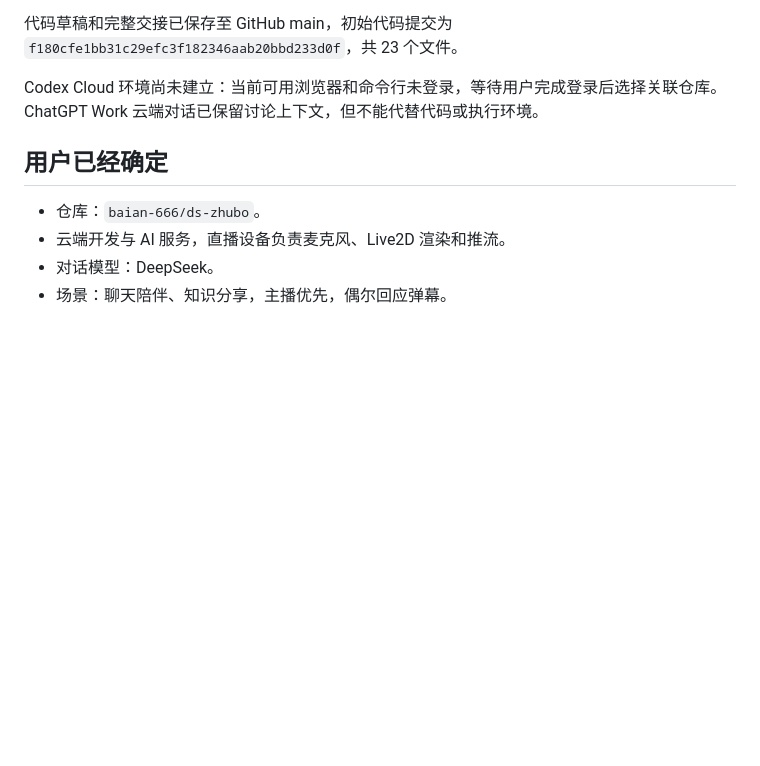
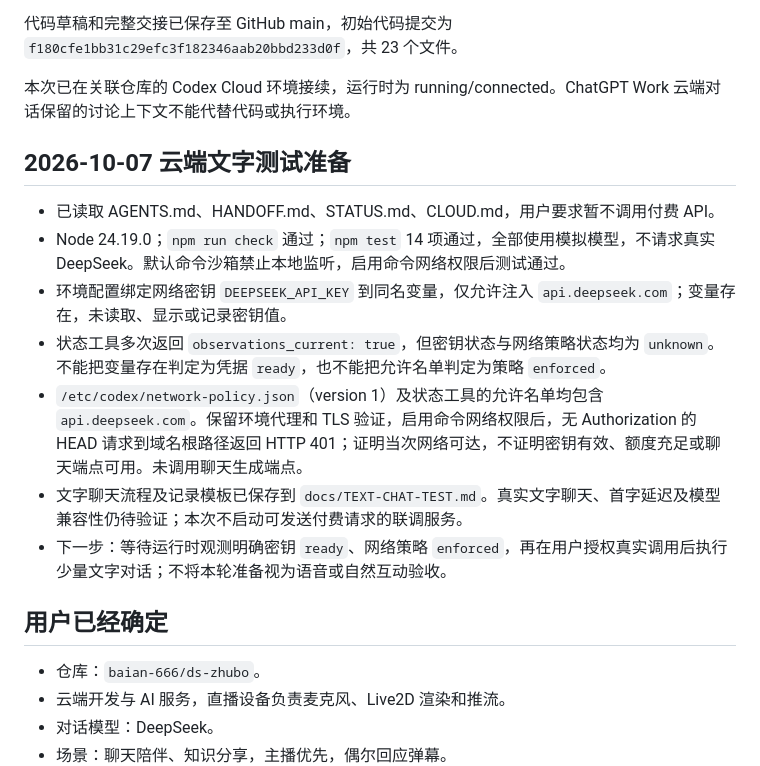
Before and after one commit to baian-666/ds-zhubo, a Markdown page: docs/STATUS.md, the part around one of its changes. Rendered like a GitHub page; blank space fills up the shorter version.

Commit message:
docs: record cloud readiness and prepare text chat trial

```diff
--- a/docs/STATUS.md
+++ b/docs/STATUS.md
@@ -4,7 +4,17 @@
 
 代码草稿和完整交接已保存至 GitHub main，初始代码提交为 `f180cfe1bb31c29efc3f182346aab20bbd233d0f`，共 23 个文件。
 
-Codex Cloud 环境尚未建立：当前可用浏览器和命令行未登录，等待用户完成登录后选择关联仓库。ChatGPT Work 云端对话已保留讨论上下文，但不能代替代码或执行环境。
+本次已在关联仓库的 Codex Cloud 环境接续，运行时为 running/connected。ChatGPT Work 云端对话保留的讨论上下文不能代替代码或执行环境。
+
+## 2026-10-07 云端文字测试准备
+
+- 已读取 AGENTS.md、HANDOFF.md、STATUS.md、CLOUD.md，用户要求暂不调用付费 API。
+- Node 24.19.0；`npm run check` 通过；`npm test` 14 项通过，全部使用模拟模型，不请求真实 DeepSeek。默认命令沙箱禁止本地监听，启用命令网络权限后测试通过。
+- 环境配置绑定网络密钥 `DEEPSEEK_API_KEY` 到同名变量，仅允许注入 `api.deepseek.com`；变量存在，未读取、显示或记录密钥值。
+- 状态工具多次返回 `observations_current: true`，但密钥状态与网络策略状态均为 `unknown`。不能把变量存在判定为凭据 `ready`，也不能把允许名单判定为策略 `enforced`。
+- `/etc/codex/network-policy.json`（version 1）及状态工具的允许名单均包含 `api.deepseek.com`。保留环境代理和 TLS 验证，启用命令网络权限后，无 Authorization 的 HEAD 请求到域名根路径返回 HTTP 401；证明当次网络可达，不证明密钥有效、额度充足或聊天端点可用。未调用聊天生成端点。
+- 文字聊天流程及记录模板已保存到 `docs/TEXT-CHAT-TEST.md`。真实文字聊天、首字延迟及模型兼容性仍待验证；本次不启动可发送付费请求的联调服务。
+- 下一步：等待运行时观测明确密钥 `ready`、网络策略 `enforced`，再在用户授权真实调用后执行少量文字对话；不将本轮准备视为语音或自然互动验收。
 
 ## 用户已经确定
 
```
Also changed, not shown: other parts of docs/STATUS.md (+1 -1 lines), docs/TEXT-CHAT-TEST.md (added, +38 -0 lines).
